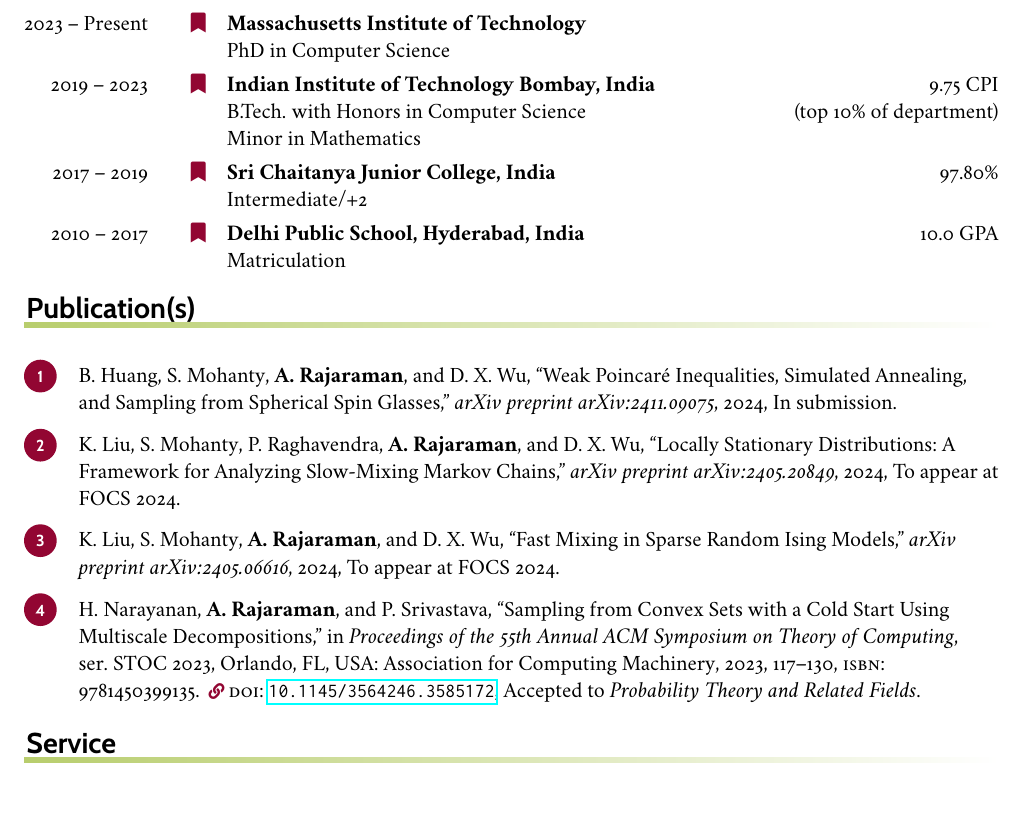
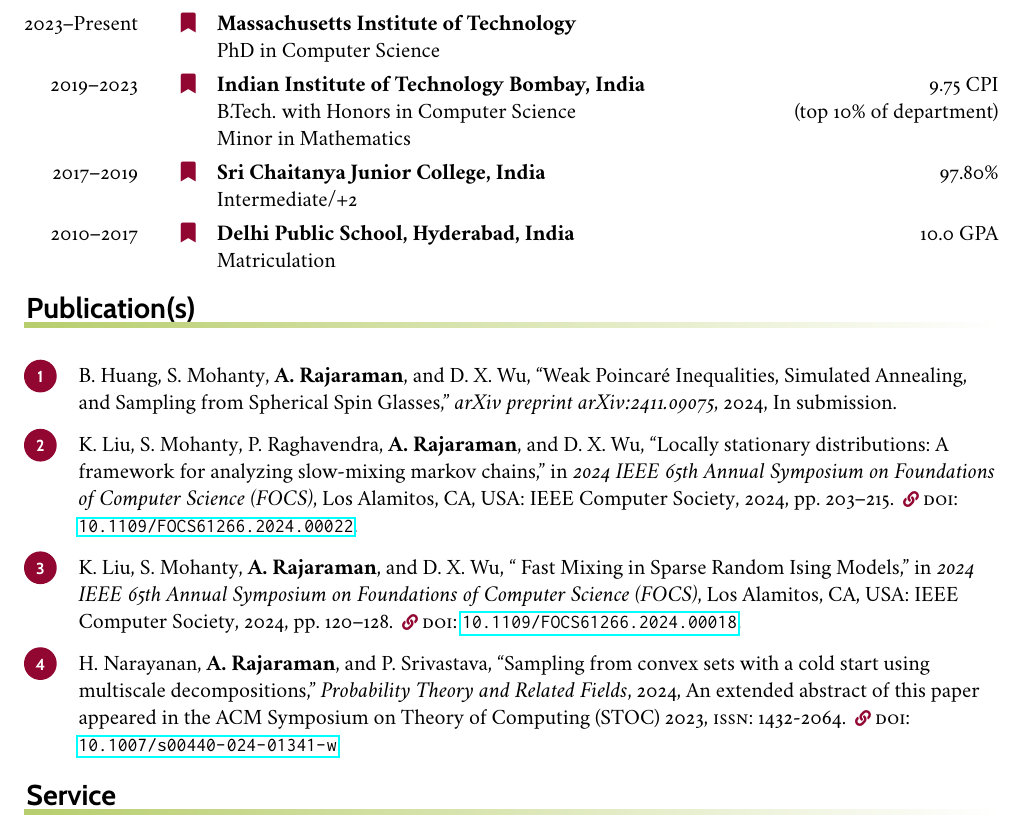
Before and after one commit to amitrajaraman/amitrajaraman.github.io, a LaTeX CV (_about/cv/CV.tex, which reads _about/cv/refs.bib): part of page 1 of 2, cut so that both start at the same text, the shorter picture padded with empty space. The pictures show the PDF file _about/cv/CV.pdf that the author committed with the source.

Commit message:
cv bib update (focs 24)

```diff
--- a/_about/cv/refs.bib
+++ b/_about/cv/refs.bib
@@ -1,6 +0,0 @@
-@inproceedings{multiscale,
-  author = {Narayanan, Hariharan and Rajaraman, Amit and Srivastava, Piyush},
-  title = {{Sampling from Convex Sets with a Cold Start Using Multiscale Decompositions}},
-  year = {2023},
-  isbn = {9781450399135},
-  publisher = {Association for Computing Machinery},
@@ -10,7 +1,9 @@
-  booktitle = {Proceedings of the 55th Annual ACM Symposium on Theory of Computing},
-  pages = {117–130},
-  numpages = {14},
-  keywords = {Markov chains, coordinate hit-and-run, isoperimetry inequalities},
-  location = {Orlando, FL, USA},
-  series = {STOC 2023},
-  addendum = {Accepted to \emph{Probability Theory and Related Fields}}
+@article{multiscale,
+  author={Narayanan, Hariharan
+  and Rajaraman, Amit
+  and Srivastava, Piyush},
+  title={Sampling from convex sets with a cold start using multiscale decompositions},
+  journal={Probability Theory and Related Fields},
+  year={2024},
+  month={Dec},
+  day={13},
@@ -17,19 +13,35 @@
+  note={An extended abstract of this paper appeared in the ACM Symposium on Theory of Computing (STOC) 2023}
 }
 
-@article{sparse-ising,
-  title={{Fast Mixing in Sparse Random Ising Models}},
-  author={Liu, Kuikui and Mohanty, Sidhanth and Rajaraman, Amit and Wu, David X},
-  journal={arXiv preprint arXiv:2405.06616},
-  year={2024},
-  note={To appear at FOCS 2024}
+@inproceedings{sparse-ising,
+  author = { Liu, Kuikui and Mohanty, Sidhanth and Rajaraman, Amit and Wu, David X. },
+  booktitle = { 2024 IEEE 65th Annual Symposium on Foundations of Computer Science (FOCS) },
+  title = {{ Fast Mixing in Sparse Random Ising Models }},
+  year = {2024},
+  volume = {},
+  issn = {},
+  pages = {120-128},
+  doi = {10.1109/FOCS61266.2024.00018},
+  url = {https://doi.ieeecomputersociety.org/10.1109/FOCS61266.2024.00018},
+  publisher = {IEEE Computer Society},
+  address = {Los Alamitos, CA, USA},
+  month = {Oct}
 }
 
-@article{lsd,
-  title={{Locally Stationary Distributions: A Framework for Analyzing Slow-Mixing Markov Chains}},
-  author={Liu, Kuikui and Mohanty, Sidhanth and Raghavendra, Prasad and Rajaraman, Amit and Wu, David X},
-  journal={arXiv preprint arXiv:2405.20849},
+
+@inproceedings{lsd,
+  author={Liu, Kuikui and Mohanty, Sidhanth and Raghavendra, Prasad and Rajaraman, Amit and Wu, David X.},
+  booktitle={2024 IEEE 65th Annual Symposium on Foundations of Computer Science (FOCS)},
+  title={Locally Stationary Distributions: A Framework for Analyzing Slow-Mixing Markov Chains},
   year={2024},
-  note={To appear at FOCS 2024}
+  volume={},
+  number={},
+  pages={203-215},
+  doi={10.1109/FOCS61266.2024.00022},
+  url = {https://doi.ieeecomputersociety.org/10.1109/FOCS61266.2024.00022},
+  publisher = {IEEE Computer Society},
+  address = {Los Alamitos, CA, USA},
+  month = {Oct}
 }
 
 @article{wpi,
```
Also changed, not shown: _about/cv/education.tex (+4 -4 lines), _about/cv/CV.pdf, _about/cv/refs.bib (6 more changed lines).
